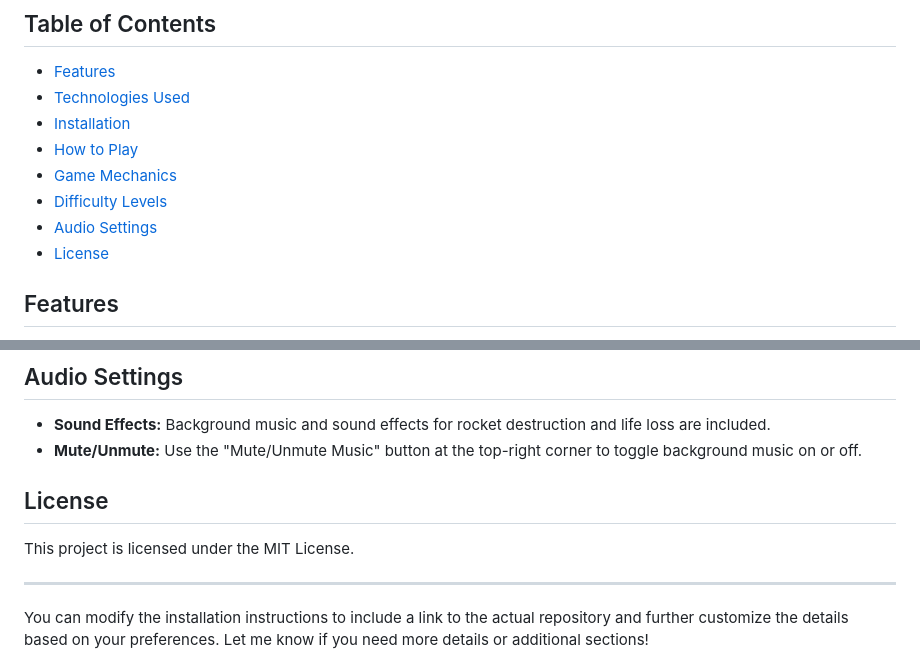
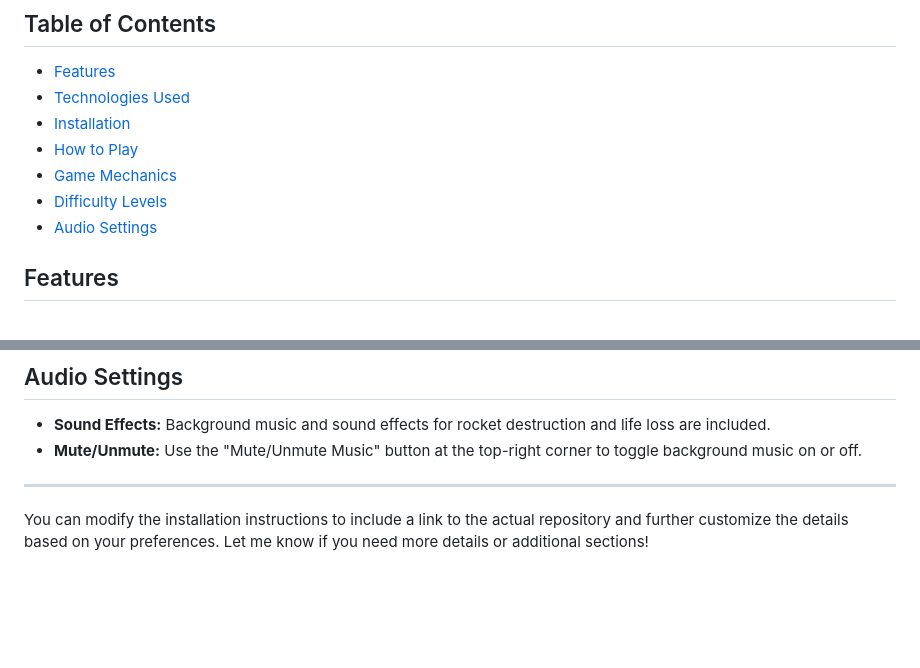
Before and after one commit to gk732/Alpha-attack-clone, a Markdown page: README.md, 2 parts joined by grey strips. Drawn GitHub-style; blank space fills up the shorter version.

```diff
--- a/README.md
+++ b/README.md
@@ -10,7 +10,6 @@ Alpha Attack is a web-based typing game where players aim to destroy falling roc
 - [Game Mechanics](#game-mechanics)
 - [Difficulty Levels](#difficulty-levels)
 - [Audio Settings](#audio-settings)
-- [License](#license)
 
 ## Features
 - **Interactive Gameplay:** Players type the displayed letter on falling rockets to destroy them and score points.
@@ -64,9 +63,6 @@ As the score increases, the level changes:
 - **Sound Effects:** Background music and sound effects for rocket destruction and life loss are included.
 - **Mute/Unmute:** Use the "Mute/Unmute Music" button at the top-right corner to toggle background music on or off.
 
-## License
-This project is licensed under the MIT License.
-
 ---
 
 You can modify the installation instructions to include a link to the actual repository and further customize the details based on your preferences. Let me know if you need more details or additional sections!
```
